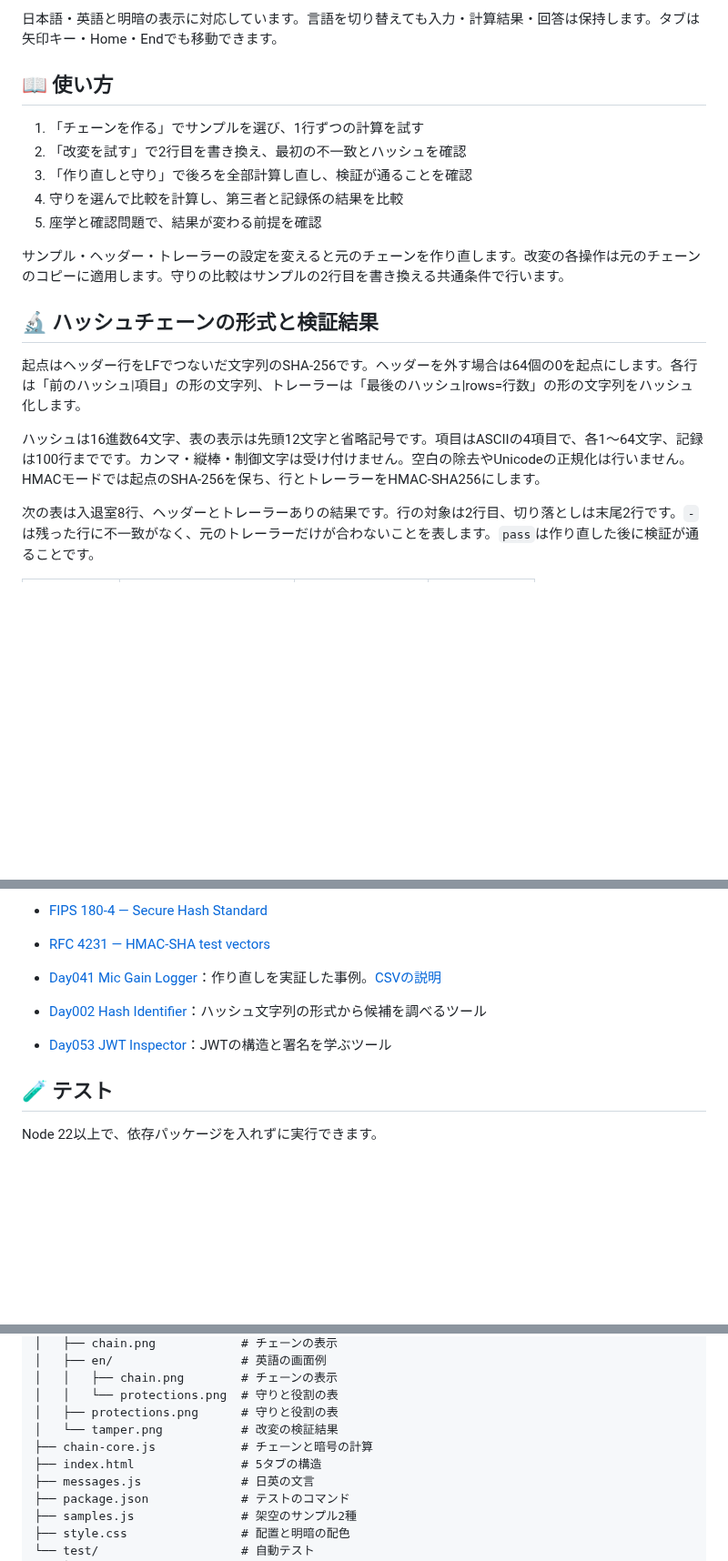
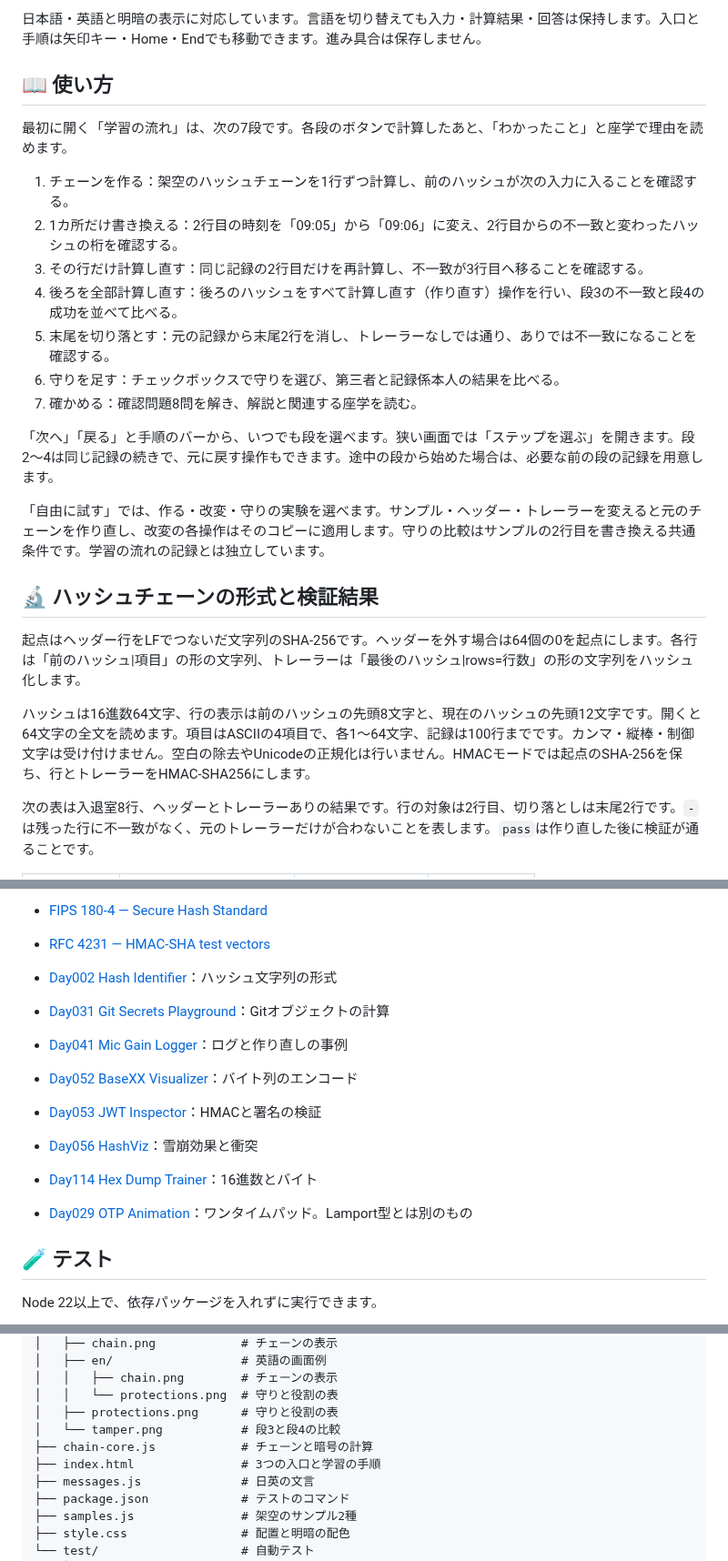
Before and after one commit to ipusiron/hash-chain-tamper-trainer, a Markdown page: README.md, 3 parts joined by grey strips. Shown at 91% size. Drawn GitHub-style; blank space fills up the shorter version.

```diff
--- a/README.md
+++ b/README.md
@@ -64,21 +62,27 @@ Hash Chain Tamper Trainerは、ハッシュチェーンで何が見つかり、
 
-日本語・英語と明暗の表示に対応しています。言語を切り替えても入力・計算結果・回答は保持します。タブは矢印キー・Home・Endでも移動できます。
+日本語・英語と明暗の表示に対応しています。言語を切り替えても入力・計算結果・回答は保持します。入口と手順は矢印キー・Home・Endでも移動できます。進み具合は保存しません。
 
 ## 📖 使い方
 
-1. 「チェーンを作る」でサンプルを選び、1行ずつの計算を試す
-2. 「改変を試す」で2行目を書き換え、最初の不一致とハッシュを確認
-3. 「作り直しと守り」で後ろを全部計算し直し、検証が通ることを確認
-4. 守りを選んで比較を計算し、第三者と記録係の結果を比較
-5. 座学と確認問題で、結果が変わる前提を確認
+最初に開く「学習の流れ」は、次の7段です。各段のボタンで計算したあと、「わかったこと」と座学で理由を読めます。
 
-サンプル・ヘッダー・トレーラーの設定を変えると元のチェーンを作り直します。改変の各操作は元のチェーンのコピーに適用します。守りの比較はサンプルの2行目を書き換える共通条件で行います。
+1. チェーンを作る：架空のハッシュチェーンを1行ずつ計算し、前のハッシュが次の入力に入ることを確認する。
+2. 1カ所だけ書き換える：2行目の時刻を「09:05」から「09:06」に変え、2行目からの不一致と変わったハッシュの桁を確認する。
+3. その行だけ計算し直す：同じ記録の2行目だけを再計算し、不一致が3行目へ移ることを確認する。
+4. 後ろを全部計算し直す：後ろのハッシュをすべて計算し直す（作り直す）操作を行い、段3の不一致と段4の成功を並べて比べる。
+5. 末尾を切り落とす：元の記録から末尾2行を消し、トレーラーなしでは通り、ありでは不一致になることを確認する。
+6. 守りを足す：チェックボックスで守りを選び、第三者と記録係本人の結果を比べる。
+7. 確かめる：確認問題8問を解き、解説と関連する座学を読む。
+
+「次へ」「戻る」と手順のバーから、いつでも段を選べます。狭い画面では「ステップを選ぶ」を開きます。段2〜4は同じ記録の続きで、元に戻す操作もできます。途中の段から始めた場合は、必要な前の段の記録を用意します。
+
+「自由に試す」では、作る・改変・守りの実験を選べます。サンプル・ヘッダー・トレーラーを変えると元のチェーンを作り直し、改変の各操作はそのコピーに適用します。守りの比較はサンプルの2行目を書き換える共通条件です。学習の流れの記録とは独立しています。
 
 ## 🔬 ハッシュチェーンの形式と検証結果
 
 起点はヘッダー行をLFでつないだ文字列のSHA-256です。ヘッダーを外す場合は64個の0を起点にします。各行は「前のハッシュ|項目」の形の文字列、トレーラーは「最後のハッシュ|rows=行数」の形の文字列をハッシュ化します。
 
-ハッシュは16進数64文字、表の表示は先頭12文字と省略記号です。項目はASCIIの4項目で、各1〜64文字、記録は100行までです。カンマ・縦棒・制御文字は受け付けません。空白の除去やUnicodeの正規化は行いません。HMACモードでは起点のSHA-256を保ち、行とトレーラーをHMAC-SHA256にします。
+ハッシュは16進数64文字、行の表示は前のハッシュの先頭8文字と、現在のハッシュの先頭12文字です。開くと64文字の全文を読めます。項目はASCIIの4項目で、各1〜64文字、記録は100行までです。カンマ・縦棒・制御文字は受け付けません。空白の除去やUnicodeの正規化は行いません。HMACモードでは起点のSHA-256を保ち、行とトレーラーをHMAC-SHA256にします。
 
 次の表は入退室8行、ヘッダーとトレーラーありの結果です。行の対象は2行目、切り落としは末尾2行です。`-`は残った行に不一致がなく、元のトレーラーだけが合わないことを表します。`pass`は作り直した後に検証が通ることです。
 
@@ -161,9 +165,14 @@ CSPの`connect-src 'none'`で通信を制限し、DOMは`textContent`と`createE
 - [FIPS 180-4 — Secure Hash Standard](https://doi.org/10.6028/NIST.FIPS.180-4)
 - [RFC 4231 — HMAC-SHA test vectors](https://www.rfc-editor.org/rfc/rfc4231)
 
-- [Day041 Mic Gain Logger](https://ipusiron.github.io/mic-gain-logger/)：作り直しを実証した事例。[CSVの説明](https://github.com/ipusiron/mic-gain-logger/blob/main/docs/csv.md)
-- [Day002 Hash Identifier](https://ipusiron.github.io/hash-detector/)：ハッシュ文字列の形式から候補を調べるツール
-- [Day053 JWT Inspector](https://ipusiron.github.io/jwt-inspector/)：JWTの構造と署名を学ぶツール
+- [Day002 Hash Identifier](https://ipusiron.github.io/hash-detector/)：ハッシュ文字列の形式
+- [Day031 Git Secrets Playground](https://ipusiron.github.io/git-secrets-playground/)：Gitオブジェクトの計算
+- [Day041 Mic Gain Logger](https://ipusiron.github.io/mic-gain-logger/)：ログと作り直しの事例
+- [Day052 BaseXX Visualizer](https://ipusiron.github.io/basexx-visualizer/)：バイト列のエンコード
+- [Day053 JWT Inspector](https://ipusiron.github.io/jwt-inspector/)：HMACと署名の検証
+- [Day056 HashViz](https://ipusiron.github.io/hashviz/)：雪崩効果と衝突
+- [Day114 Hex Dump Trainer](https://ipusiron.github.io/hex-dump-trainer/)：16進数とバイト
+- [Day029 OTP Animation](https://ipusiron.github.io/otp-animation/)：ワンタイムパッド。Lamport型とは別のもの
 
 ## 🧪 テスト
 
@@ -196,9 +205,9 @@ hash-chain-tamper-trainer/   # 教材のルート
 │   │   ├── chain.png        # チェーンの表示
 │   │   └── protections.png  # 守りと役割の表
 │   ├── protections.png      # 守りと役割の表
-│   └── tamper.png           # 改変の検証結果
+│   └── tamper.png           # 段3と段4の比較
 ├── chain-core.js            # チェーンと暗号の計算
-├── index.html               # 5タブの構造
+├── index.html               # 3つの入口と学習の手順
 ├── messages.js              # 日英の文言
 ├── package.json             # テストのコマンド
 ├── samples.js               # 架空のサンプル2種
```
Also changed, not shown: other parts of README.md (+11 -13 lines), CLAUDE.md (+18 -2 lines), README.en.md (+31 -22 lines), assets/chain.png, assets/en/chain.png, assets/en/protections.png, assets/protections.png, assets/tamper.png, 1 other file.
